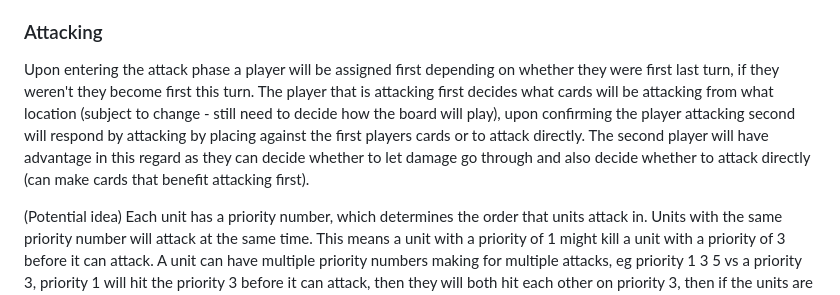
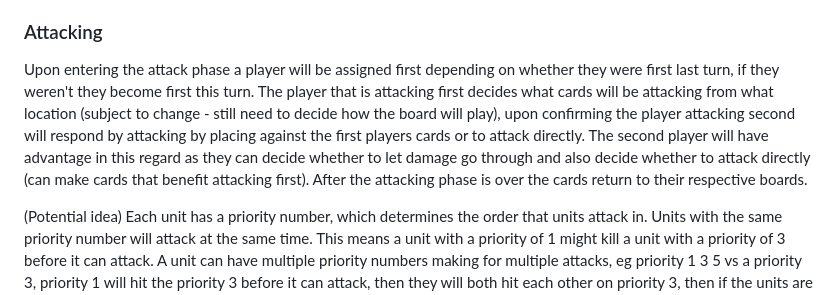
Before and after one commit to Adazartar/card_game, a Markdown page: README.md, the part around the change. Rendered like a GitHub page.

Commit message:
cleared up confusion about what happens after attacking phase to cards in lanes

```diff
--- a/README.md
+++ b/README.md
@@ -21,7 +21,7 @@ Resource is used to create units and to cast spells, once resource is used for t
 
 ### Attacking
 
-Upon entering the attack phase a player will be assigned first depending on whether they were first last turn, if they weren't they become first this turn. The player that is attacking first decides what cards will be attacking from what location (subject to change - still need to decide how the board will play), upon confirming the player attacking second will respond by attacking by placing against the first players cards or to attack directly. The second player will have advantage in this regard as they can decide whether to let damage go through and also decide whether to attack directly (can make cards that benefit attacking first).
+Upon entering the attack phase a player will be assigned first depending on whether they were first last turn, if they weren't they become first this turn. The player that is attacking first decides what cards will be attacking from what location (subject to change - still need to decide how the board will play), upon confirming the player attacking second will respond by attacking by placing against the first players cards or to attack directly. The second player will have advantage in this regard as they can decide whether to let damage go through and also decide whether to attack directly (can make cards that benefit attacking first). After the attacking phase is over the cards return to their respective boards.
 
 (Potential idea) Each unit has a priority number, which determines the order that units attack in. Units with the same priority number will attack at the same time. This means a unit with a priority of 1 might kill a unit with a priority of 3 before it can attack. A unit can have multiple priority numbers making for multiple attacks, eg priority 1 3 5 vs a priority 3, priority 1 will hit the priority 3 before it can attack, then they will both hit each other on priority 3, then if the units are still alive the priority 1 3 5 will hit again on priority 5. Priority numbers can be though of as turns within the attacking phase.
 
```
